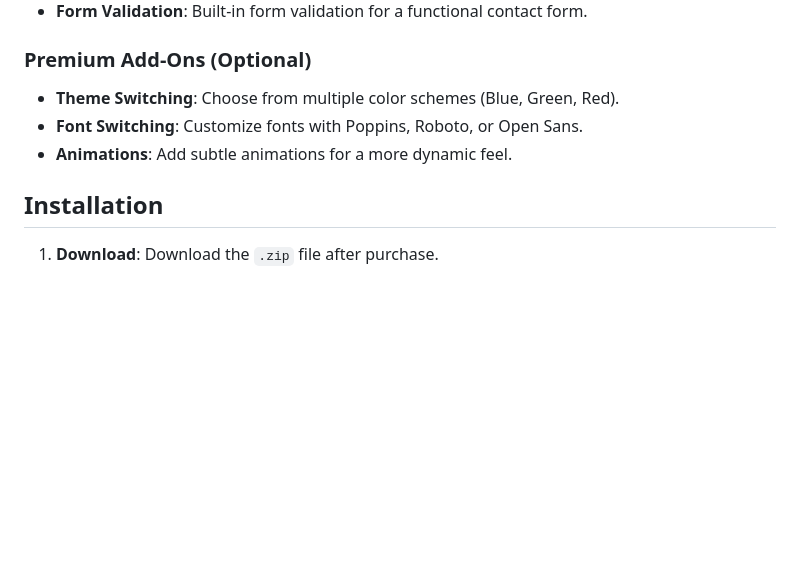
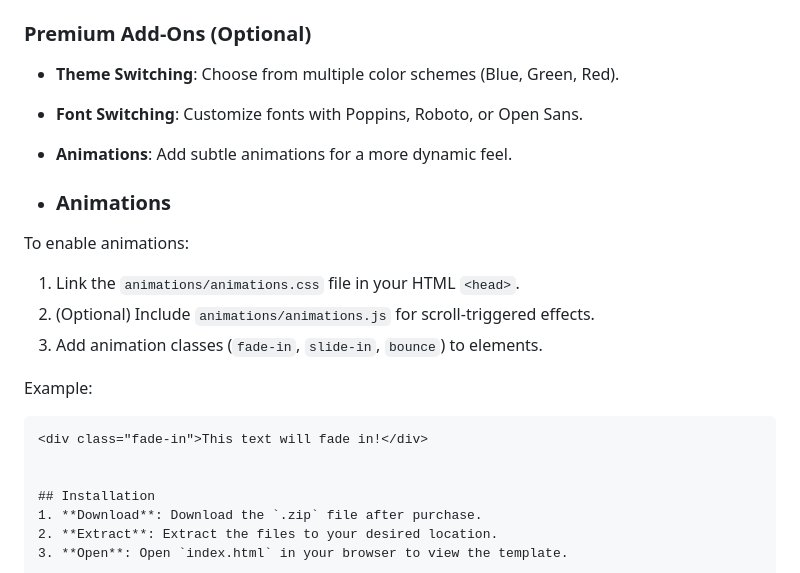
Before and after one commit to xxZavixx/business-landing-template, a Markdown page: README.md, the part around the change. Drawn GitHub-style; blank space fills up the shorter version.

````diff
--- a/README.md
+++ b/README.md
@@ -13,6 +13,17 @@ This is a modern, responsive business landing page template, designed for small
 - **Theme Switching**: Choose from multiple color schemes (Blue, Green, Red).
 - **Font Switching**: Customize fonts with Poppins, Roboto, or Open Sans.
 - **Animations**: Add subtle animations for a more dynamic feel.
+
+- ### Animations
+To enable animations:
+1. Link the `animations/animations.css` file in your HTML `<head>`.
+2. (Optional) Include `animations/animations.js` for scroll-triggered effects.
+3. Add animation classes (`fade-in`, `slide-in`, `bounce`) to elements.
+
+Example:
+```html
+<div class="fade-in">This text will fade in!</div>
+
 
 ## Installation
 1. **Download**: Download the `.zip` file after purchase.
````
